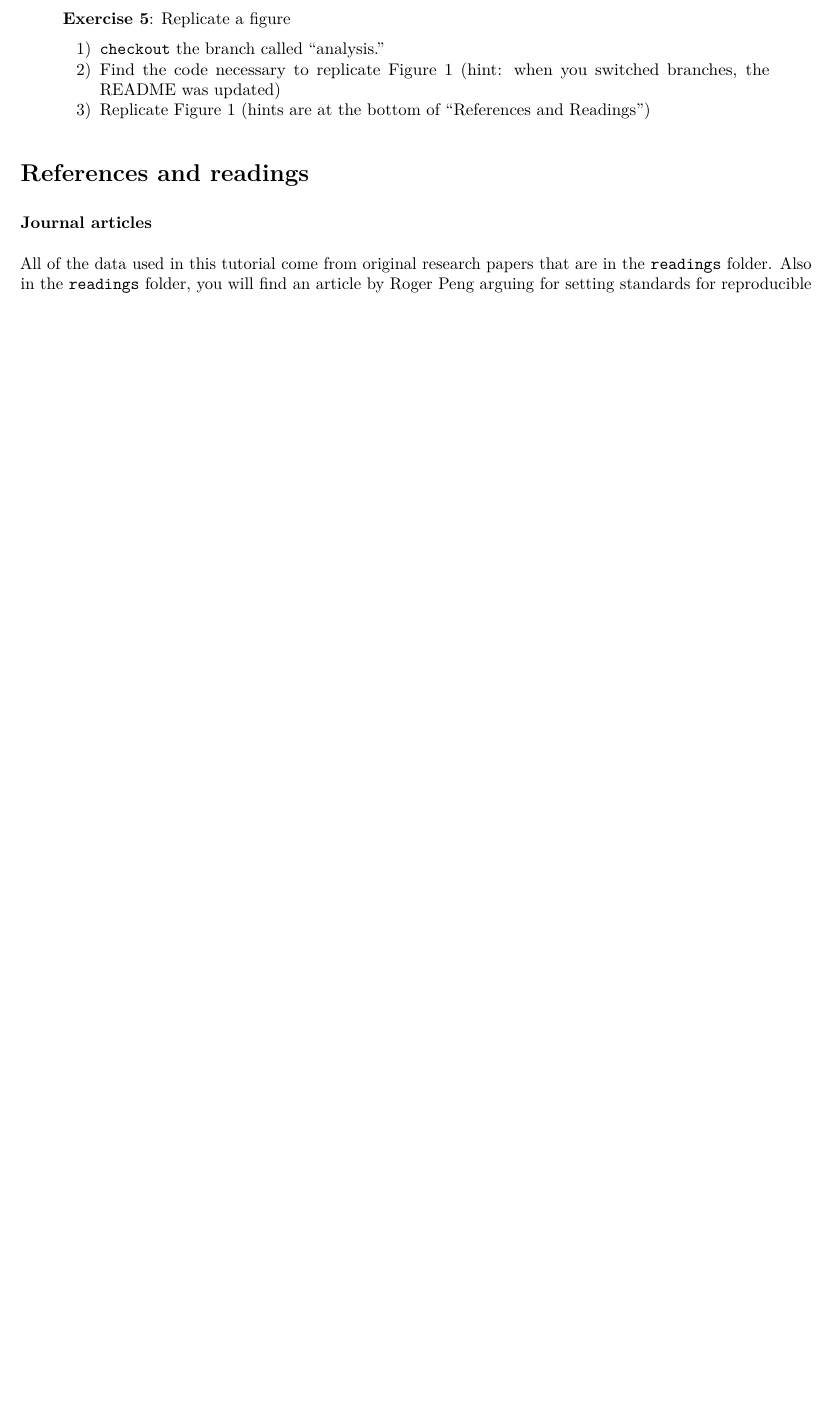
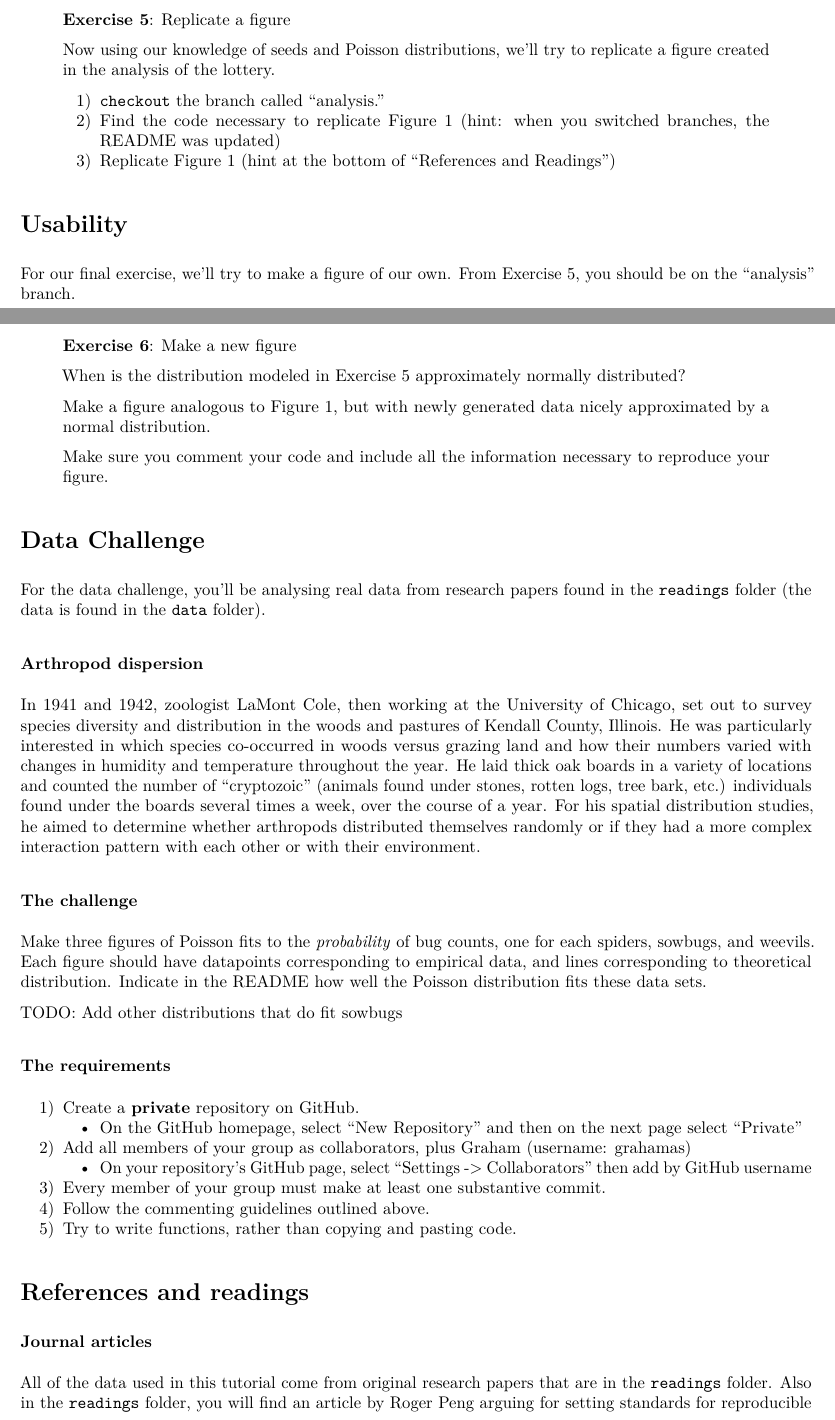
Before and after one commit to StefanoAllesina/BSD-QBio4, an R Markdown document (tutorials/reproducibility/code/reproducibility.Rmd): part of page 8 of 8 before the commit and two parts of pages 8 and 9 of 10 after it, the two joined at a grey line, cut so that both start at the same text, the shorter picture padded with empty space. The pictures show the output file tutorials/reproducibility/code/reproducibility.pdf that the author committed with the source.

Commit message:
Final exercise, data challenge, and statistics

```diff
--- a/tutorials/reproducibility/code/reproducibility.Rmd
+++ b/tutorials/reproducibility/code/reproducibility.Rmd
@@ -282,8 +298,44 @@ When you are ready to share your code with others, you should also save all the
+> Now using our knowledge of seeds and Poisson distributions, we'll try to replicate a figure created in the analysis of the lottery.
 >
 > 1) `checkout` the branch called "analysis."
 > 2) Find the code necessary to replicate Figure 1 (hint: when you switched branches, the README was updated)
-> 3) Replicate Figure 1 (hints are at the bottom of "References and Readings")
+> 3) Replicate Figure 1 (hint at the bottom of "References and Readings")
 
+# Usability
+
+For our final exercise, we'll try to make a figure of our own. From Exercise 5, you should be on the "analysis" branch.
+
+> **Exercise 6**: Make a new figure
+>
+> When is the distribution modeled in Exercise 5 approximately normally distributed?
+>
+> Make a figure analogous to Figure 1, but with newly generated data nicely approximated by a normal distribution.
+>
+> Make sure you comment your code and include all the information necessary to reproduce your figure.
+
+
+# Data Challenge
+
+For the data challenge, you'll be analysing real data from research papers found in the `readings` folder (the data is found in the `data` folder).
+
+### Arthropod dispersion
+In 1941 and 1942, zoologist LaMont Cole, then working at the University of Chicago, set out to survey species diversity and distribution in the woods and pastures of Kendall County, Illinois. He was particularly interested in which species co-occurred in woods versus grazing land and how their numbers varied with changes in humidity and temperature throughout the year. He laid thick oak boards in a variety of locations and counted the number of "cryptozoic" (animals found under stones, rotten logs, tree bark, etc.) individuals found under the boards several times a week, over the course of a year. For his spatial distribution studies, he aimed to determine whether arthropods distributed themselves randomly or if they had a more complex interaction pattern with each other or with their environment.
+
+### The challenge
+
+Make three figures of Poisson fits to the *probability* of bug counts, one for each spiders, sowbugs, and weevils. Each figure should have datapoints corresponding to empirical data, and lines corresponding to theoretical distribution. Indicate in the README how well the Poisson distribution fits these data sets.
+
+TODO: Add other distributions that do fit sowbugs
+
+### The requirements
+
+1) Create a **private** repository on GitHub.
+      - On the GitHub homepage, select "New Repository" and then on the next page select "Private"
+2) Add all members of your group as collaborators, plus Graham (username: grahamas)
+      - On your repository's GitHub page, select "Settings -> Collaborators" then add by GitHub username
+3) Every member of your group must make at least one substantive commit.
+4) Follow the commenting guidelines outlined above.
+5) Try to write functions, rather than copying and pasting code.
 
 # References and readings
 ### Journal articles
```
Also changed, not shown: tutorials/reproducibility/code/reproducibility.pdf, tutorials/reproducibility/code/reproducibility.Rmd (36 more changed lines).
